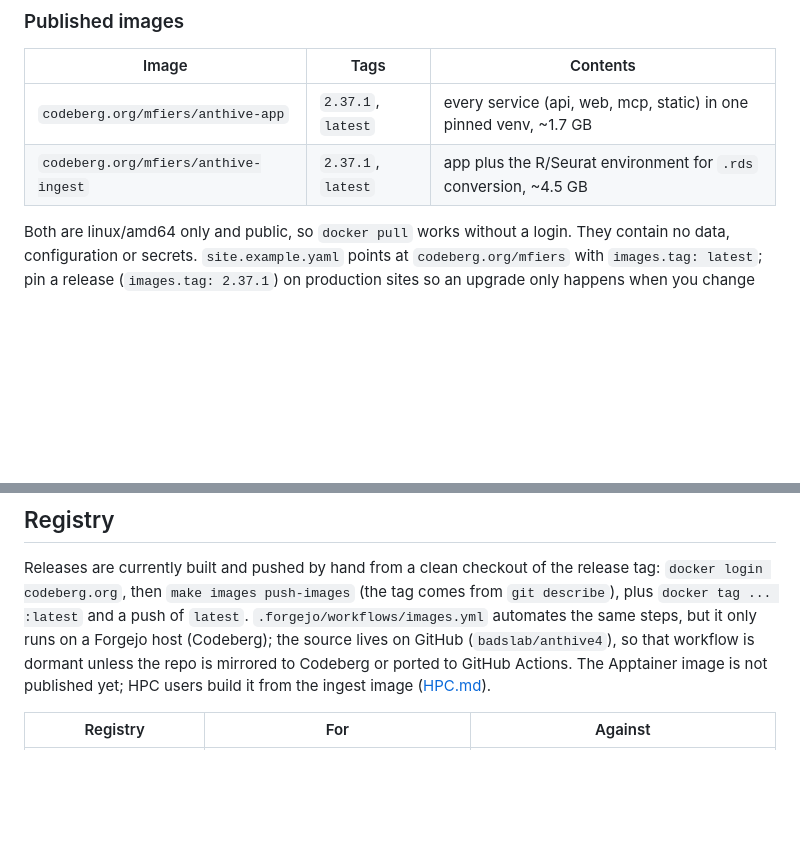
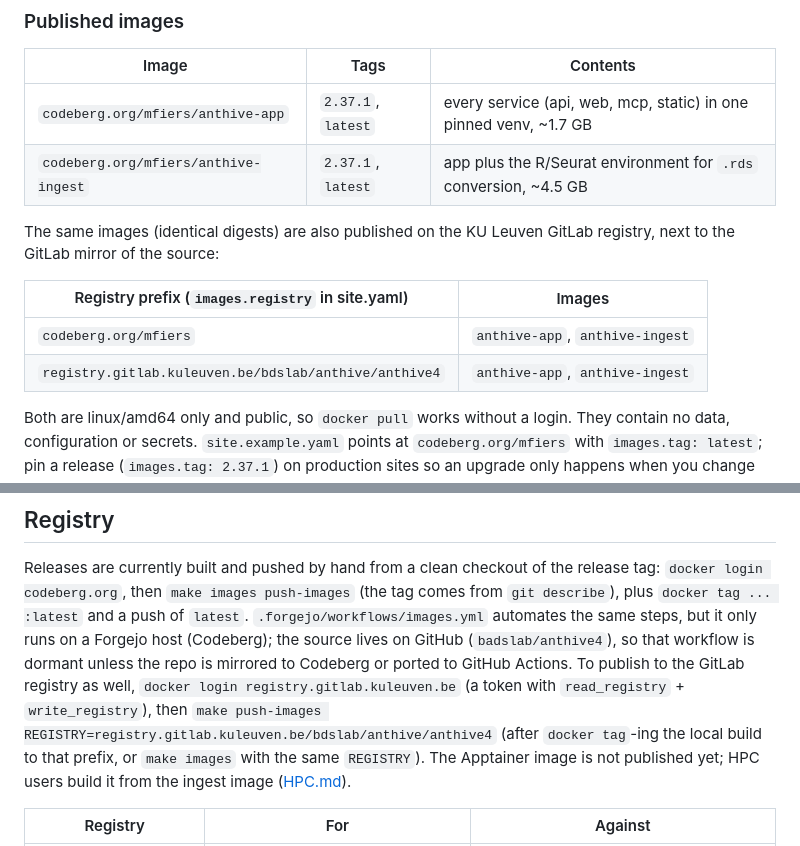
Before and after one commit to fierslab/anthive, a Markdown page: doc/DEPLOY_CONTAINERS.md, 2 parts joined by grey strips. GitHub-like rendering; blank space fills up the shorter version.

Commit message:
docs: 2.37.1 images also on the KU Leuven GitLab registry
Co-Authored-By: Claude Opus 5.5 <noreply@anthropic.com>
Claude-Session: https://claude.ai/code/session_01ATo8q1HP1DaD2KMHdiMUow

```diff
--- a/doc/DEPLOY_CONTAINERS.md
+++ b/doc/DEPLOY_CONTAINERS.md
@@ -55,6 +55,14 @@ checking out a newer commit changes nothing until you pull newer images.
 | --- | --- | --- |
 | `codeberg.org/mfiers/anthive-app` | `2.37.1`, `latest` | every service (api, web, mcp, static) in one pinned venv, ~1.7 GB |
 | `codeberg.org/mfiers/anthive-ingest` | `2.37.1`, `latest` | app plus the R/Seurat environment for `.rds` conversion, ~4.5 GB |
+
+The same images (identical digests) are also published on the KU Leuven
+GitLab registry, next to the GitLab mirror of the source:
+
+| Registry prefix (`images.registry` in site.yaml) | Images |
+| --- | --- |
+| `codeberg.org/mfiers` | `anthive-app`, `anthive-ingest` |
+| `registry.gitlab.kuleuven.be/bdslab/anthive/anthive4` | `anthive-app`, `anthive-ingest` |
 
 Both are linux/amd64 only and public, so `docker pull` works without a login.
 They contain no data, configuration or secrets. `site.example.yaml` points at
@@ -211,8 +219,13 @@ release tag: `docker login codeberg.org`, then `make images push-images`
 of `latest`. `.forgejo/workflows/images.yml` automates the same steps, but it
 only runs on a Forgejo host (Codeberg); the source lives on GitHub
 (`badslab/anthive4`), so that workflow is dormant unless the repo is mirrored
-to Codeberg or ported to GitHub Actions. The Apptainer image is not published
-yet; HPC users build it from the ingest image ([HPC.md](HPC.md)).
+to Codeberg or ported to GitHub Actions. To publish to the GitLab registry as
+well, `docker login registry.gitlab.kuleuven.be` (a token with
+`read_registry` + `write_registry`), then
+`make push-images REGISTRY=registry.gitlab.kuleuven.be/bdslab/anthive/anthive4`
+(after `docker tag`-ing the local build to that prefix, or `make images` with
+the same `REGISTRY`). The Apptainer image is not published yet; HPC users
+build it from the ingest image ([HPC.md](HPC.md)).
 
 | Registry | For | Against |
 | --- | --- | --- |
```
Also changed, not shown: doc/HPC.md (+1 -0 lines).
